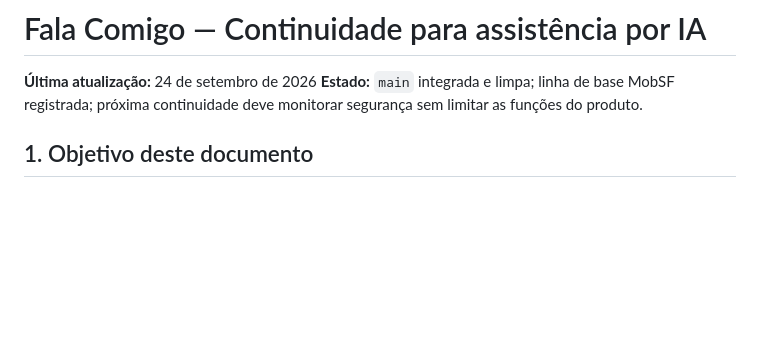
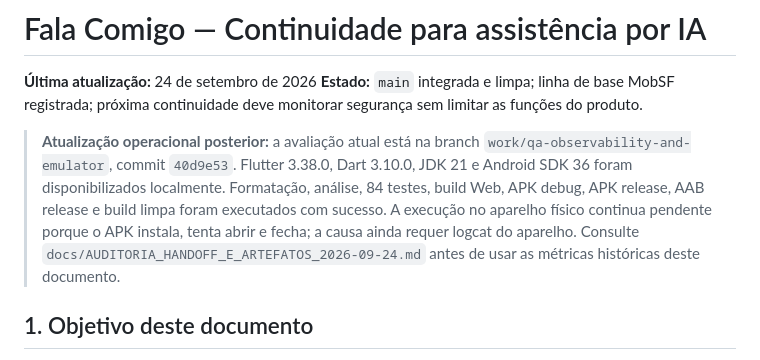
Before and after one commit to falacomigocaa-app/fala-comigo, a Markdown page: docs/CONTINUIDADE_ASSISTENTE_IA.md, the part around the change. GitHub-like rendering; blank space fills up the shorter version.

Commit message:
docs: reconcile handoff with current build state

```diff
--- a/docs/CONTINUIDADE_ASSISTENTE_IA.md
+++ b/docs/CONTINUIDADE_ASSISTENTE_IA.md
@@ -2,6 +2,8 @@
 
 **Última atualização:** 24 de setembro de 2026
 **Estado:** `main` integrada e limpa; linha de base MobSF registrada; próxima continuidade deve monitorar segurança sem limitar as funções do produto.
+
+> **Atualização operacional posterior:** a avaliação atual está na branch `work/qa-observability-and-emulator`, commit `40d9e53`. Flutter 3.38.0, Dart 3.10.0, JDK 21 e Android SDK 36 foram disponibilizados localmente. Formatação, análise, 84 testes, build Web, APK debug, APK release, AAB release e build limpa foram executados com sucesso. A execução no aparelho físico continua pendente porque o APK instala, tenta abrir e fecha; a causa ainda requer logcat do aparelho. Consulte `docs/AUDITORIA_HANDOFF_E_ARTEFATOS_2026-09-24.md` antes de usar as métricas históricas deste documento.
 
 ## 1. Objetivo deste documento
 
```
Also changed, not shown: PROJECT_HANDOFF.md (+2 -0 lines), docs/AUDITORIA_HANDOFF_E_ARTEFATOS_2026-09-24.md (added, +132 -0 lines).
